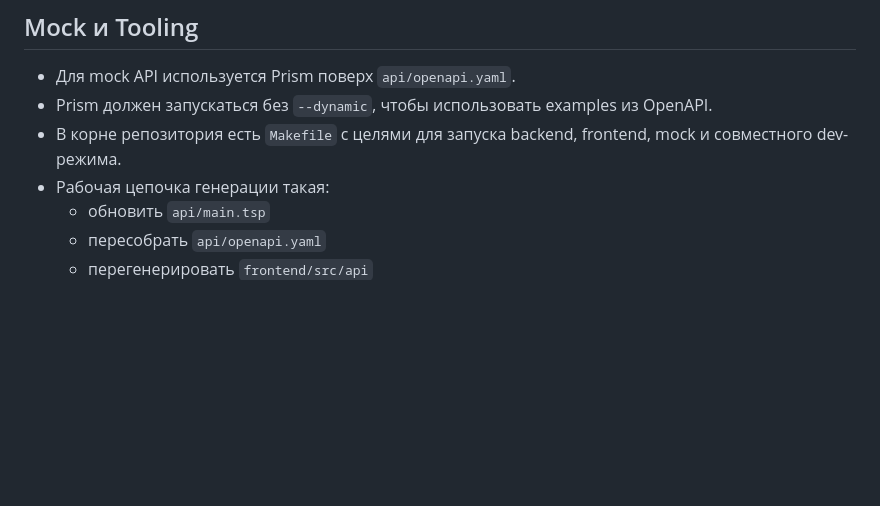
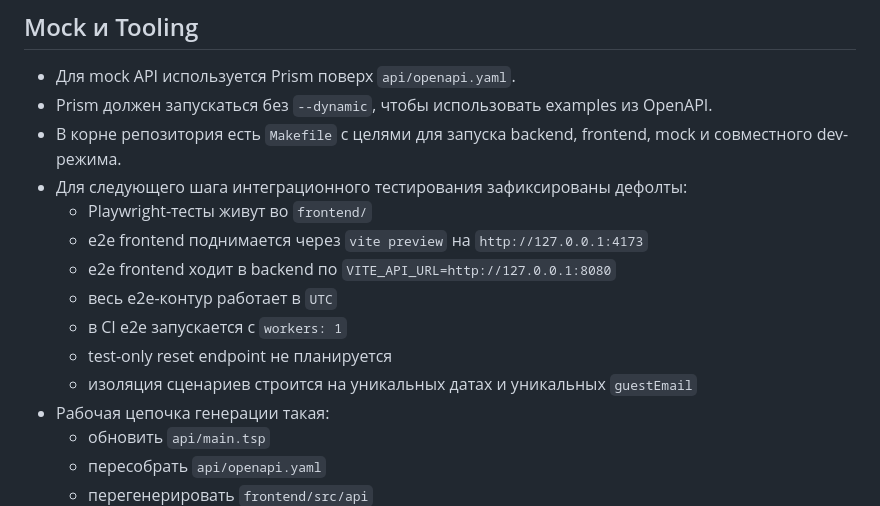
Before and after one commit to adenisovgit/ai-for-developers-project-386, a Markdown page: PROJECT_MEMORY.md, the part around the change. GitHub-like rendering; blank space fills up the shorter version.

```diff
--- a/PROJECT_MEMORY.md
+++ b/PROJECT_MEMORY.md
@@ -67,6 +67,14 @@
 - Для mock API используется Prism поверх `api/openapi.yaml`.
 - Prism должен запускаться без `--dynamic`, чтобы использовать examples из OpenAPI.
 - В корне репозитория есть `Makefile` с целями для запуска backend, frontend, mock и совместного dev-режима.
+- Для следующего шага интеграционного тестирования зафиксированы дефолты:
+  - Playwright-тесты живут во `frontend/`
+  - e2e frontend поднимается через `vite preview` на `http://127.0.0.1:4173`
+  - e2e frontend ходит в backend по `VITE_API_URL=http://127.0.0.1:8080`
+  - весь e2e-контур работает в `UTC`
+  - в CI e2e запускается с `workers: 1`
+  - test-only reset endpoint не планируется
+  - изоляция сценариев строится на уникальных датах и уникальных `guestEmail`
 - Рабочая цепочка генерации такая:
   - обновить `api/main.tsp`
   - пересобрать `api/openapi.yaml`
```
Also changed, not shown: DEVELOPMENT_PLAN.md (+46 -9 lines).
